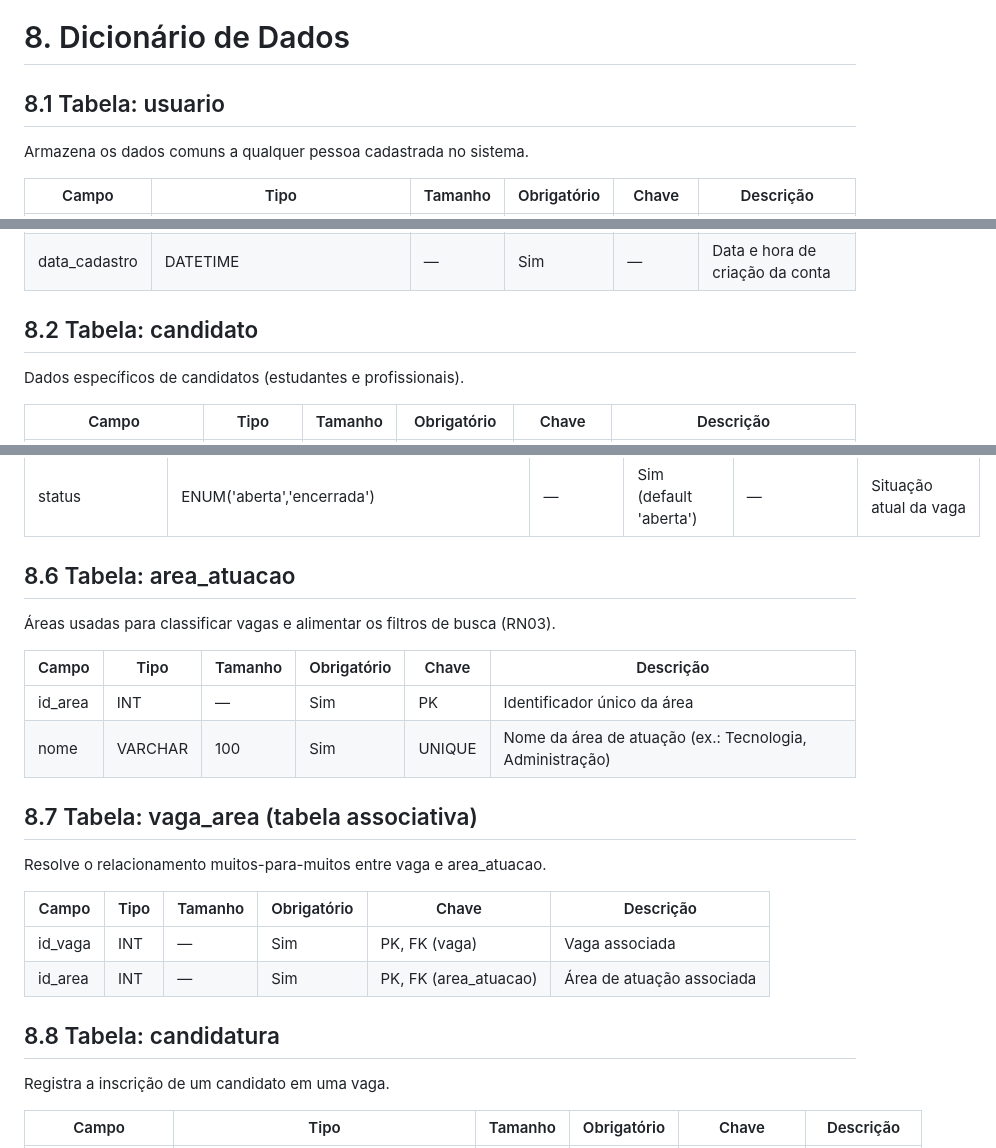
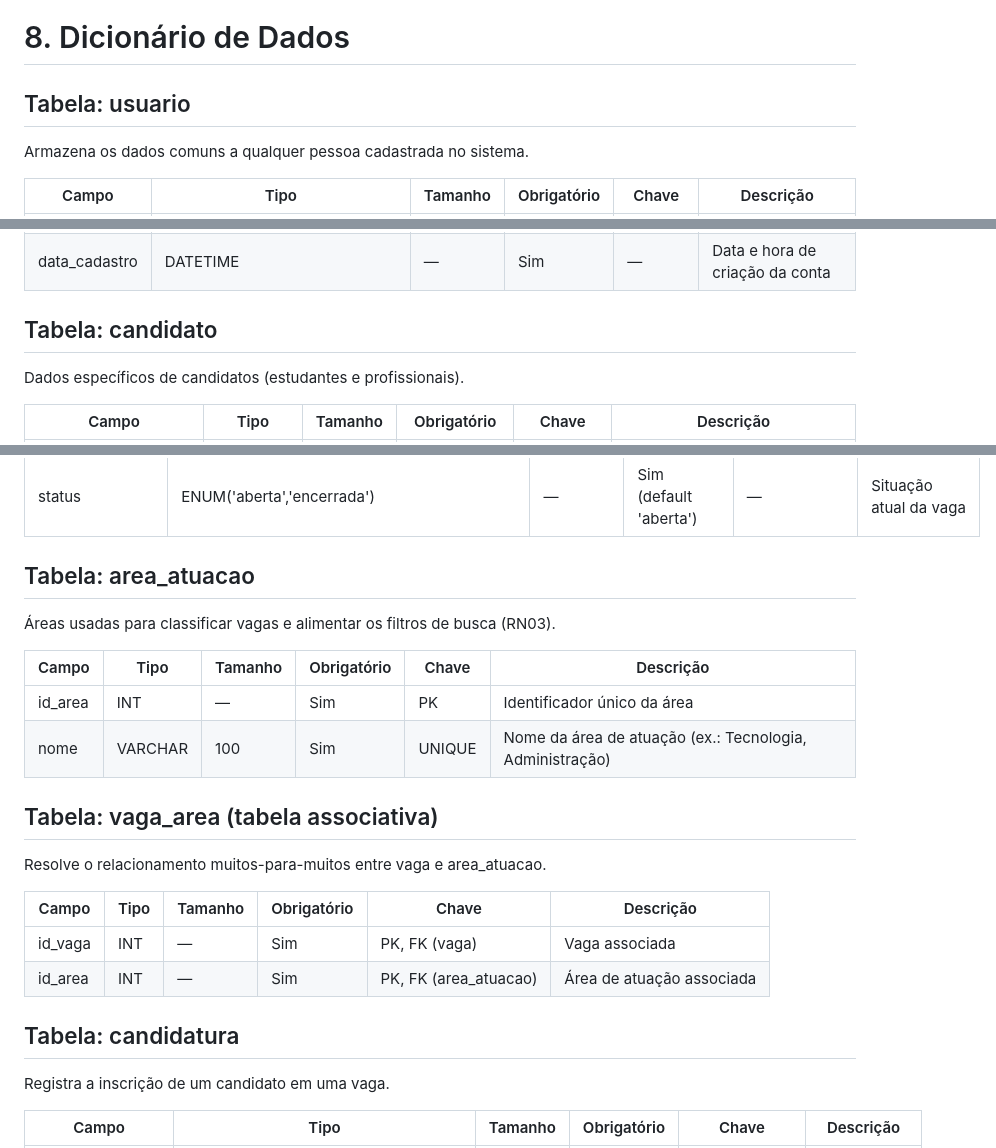
Before and after one commit to JeanBuenoM/Trabalho_ConnectIn, a Markdown page: Entrega_2/Dicionário_De_Dados.md, 3 parts joined by grey strips. Rendered like a GitHub page.

```diff
--- a/Dicionário_De_Dados.md
+++ b/Entrega_2/Dicionário_De_Dados.md
@@ -1,6 +1,6 @@
 # 8. Dicionário de Dados
 
-## 8.1 Tabela: usuario
+## Tabela: usuario
 
 Armazena os dados comuns a qualquer pessoa cadastrada no sistema.
 
@@ -13,7 +13,7 @@ Armazena os dados comuns a qualquer pessoa cadastrada no sistema.
 | tipo_usuario | ENUM('candidato','empregador') | — | Sim | — | Define o tipo de perfil associado |
 | data_cadastro | DATETIME | — | Sim | — | Data e hora de criação da conta |
 
-## 8.2 Tabela: candidato
+## Tabela: candidato
 
 Dados específicos de candidatos (estudantes e profissionais).
 
@@ -65,7 +65,7 @@ Oportunidades publicadas pelos empregadores.
 | data_publicacao | DATETIME | — | Sim | — | Data de publicação da vaga |
 | status | ENUM('aberta','encerrada') | — | Sim (default 'aberta') | — | Situação atual da vaga |
 
-## 8.6 Tabela: area_atuacao
+## Tabela: area_atuacao
 
 Áreas usadas para classificar vagas e alimentar os filtros de busca (RN03).
 
@@ -74,7 +74,7 @@ Oportunidades publicadas pelos empregadores.
 | id_area | INT | — | Sim | PK | Identificador único da área |
 | nome | VARCHAR | 100 | Sim | UNIQUE | Nome da área de atuação (ex.: Tecnologia, Administração) |
 
-## 8.7 Tabela: vaga_area (tabela associativa)
+## Tabela: vaga_area (tabela associativa)
 
 Resolve o relacionamento muitos-para-muitos entre vaga e area_atuacao.
 
@@ -83,7 +83,7 @@ Resolve o relacionamento muitos-para-muitos entre vaga e area_atuacao.
 | id_vaga | INT | — | Sim | PK, FK (vaga) | Vaga associada |
 | id_area | INT | — | Sim | PK, FK (area_atuacao) | Área de atuação associada |
 
-## 8.8 Tabela: candidatura
+## Tabela: candidatura
 
 Registra a inscrição de um candidato em uma vaga.
 
```
Also changed, not shown: other parts of Entrega_2/Dicionário_De_Dados.md (+4 -4 lines).
